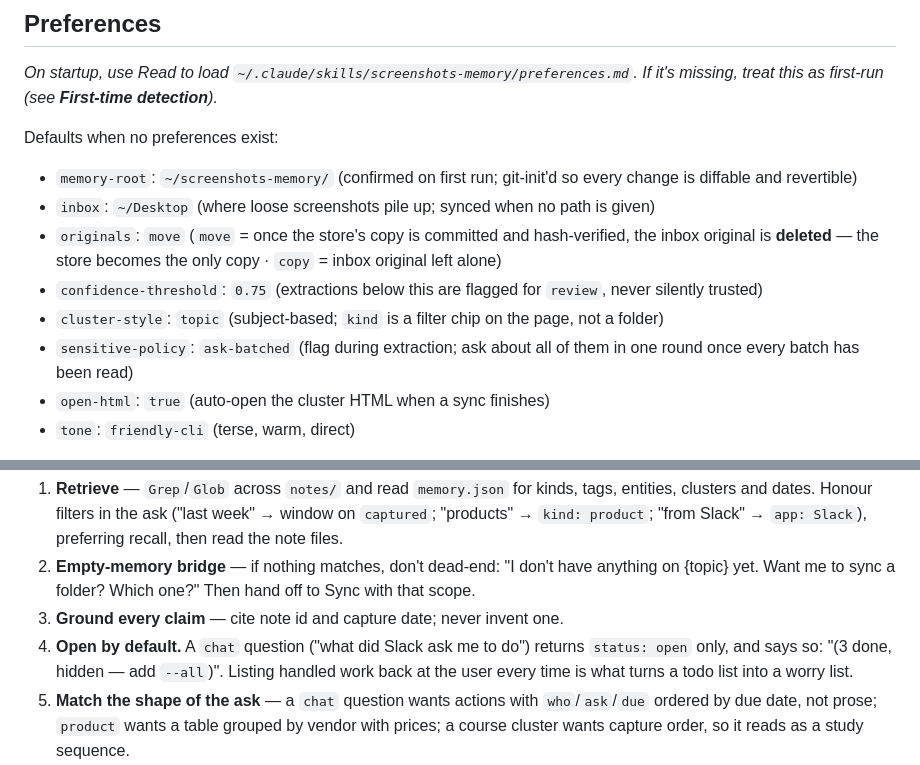
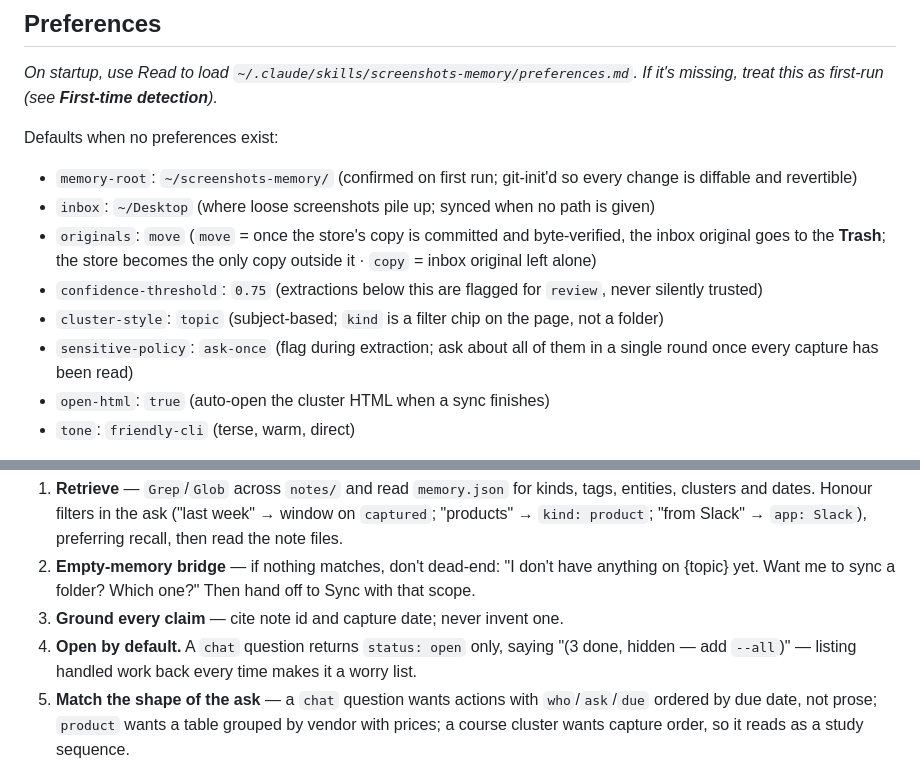
Before and after one commit to mostafa-drz/claude-skills, a Markdown page: code/screenshots-memory/SKILL.md, 2 parts joined by grey strips. Rendered like a GitHub page.

```diff
--- a/code/screenshots-memory/SKILL.md
+++ b/code/screenshots-memory/SKILL.md
@@ -60,10 +60,10 @@ If it's missing, treat this as first-run (see **First-time detection**)._
 Defaults when no preferences exist:
 - `memory-root`: `~/screenshots-memory/` (confirmed on first run; git-init'd so every change is diffable and revertible)
 - `inbox`: `~/Desktop` (where loose screenshots pile up; synced when no path is given)
-- `originals`: `move` (`move` = once the store's copy is committed and hash-verified, the inbox original is **deleted** — the store becomes the only copy · `copy` = inbox original left alone)
+- `originals`: `move` (`move` = once the store's copy is committed and byte-verified, the inbox original goes to the **Trash**; the store becomes the only copy outside it · `copy` = inbox original left alone)
 - `confidence-threshold`: `0.75` (extractions below this are flagged for `review`, never silently trusted)
 - `cluster-style`: `topic` (subject-based; `kind` is a filter chip on the page, not a folder)
-- `sensitive-policy`: `ask-batched` (flag during extraction; ask about all of them in one round once every batch has been read)
+- `sensitive-policy`: `ask-once` (flag during extraction; ask about all of them in a single round once every capture has been read)
 - `open-html`: `true` (auto-open the cluster HTML when a sync finishes)
 - `tone`: `friendly-cli` (terse, warm, direct)
 
@@ -379,9 +380,8 @@ For free-text input that isn't a path, answer from the memory, not from thin air
 2. **Empty-memory bridge** — if nothing matches, don't dead-end: "I don't have anything on
    {topic} yet. Want me to sync a folder? Which one?" Then hand off to Sync with that scope.
 3. **Ground every claim** — cite note id and capture date; never invent one.
-4. **Open by default.** A `chat` question ("what did Slack ask me to do") returns
-   `status: open` only, and says so: "(3 done, hidden — add `--all`)". Listing handled
-   work back at the user every time is what turns a todo list into a worry list.
+4. **Open by default.** A `chat` question returns `status: open` only, saying "(3 done,
+   hidden — add `--all`)" — listing handled work back every time makes it a worry list.
 5. **Match the shape of the ask** — a `chat` question wants actions with `who`/`ask`/`due`
    ordered by due date, not prose; `product` wants a table grouped by vendor with prices;
    a course cluster wants capture order, so it reads as a study sequence.
```
Also changed, not shown: other parts of code/screenshots-memory/SKILL.md (+16 -15 lines), code/screenshots-memory/README.md (+4 -4 lines), 1 other file.
